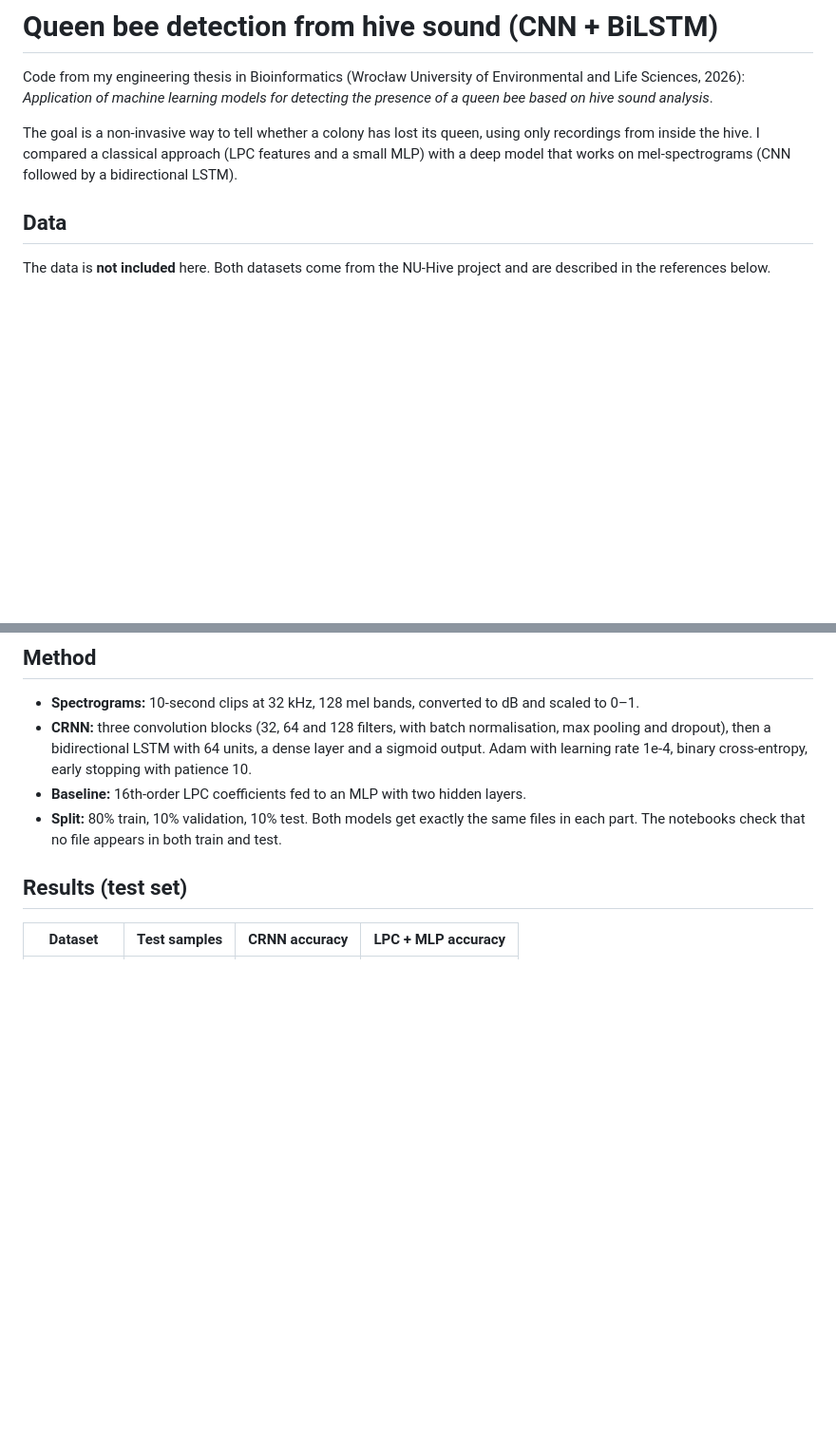
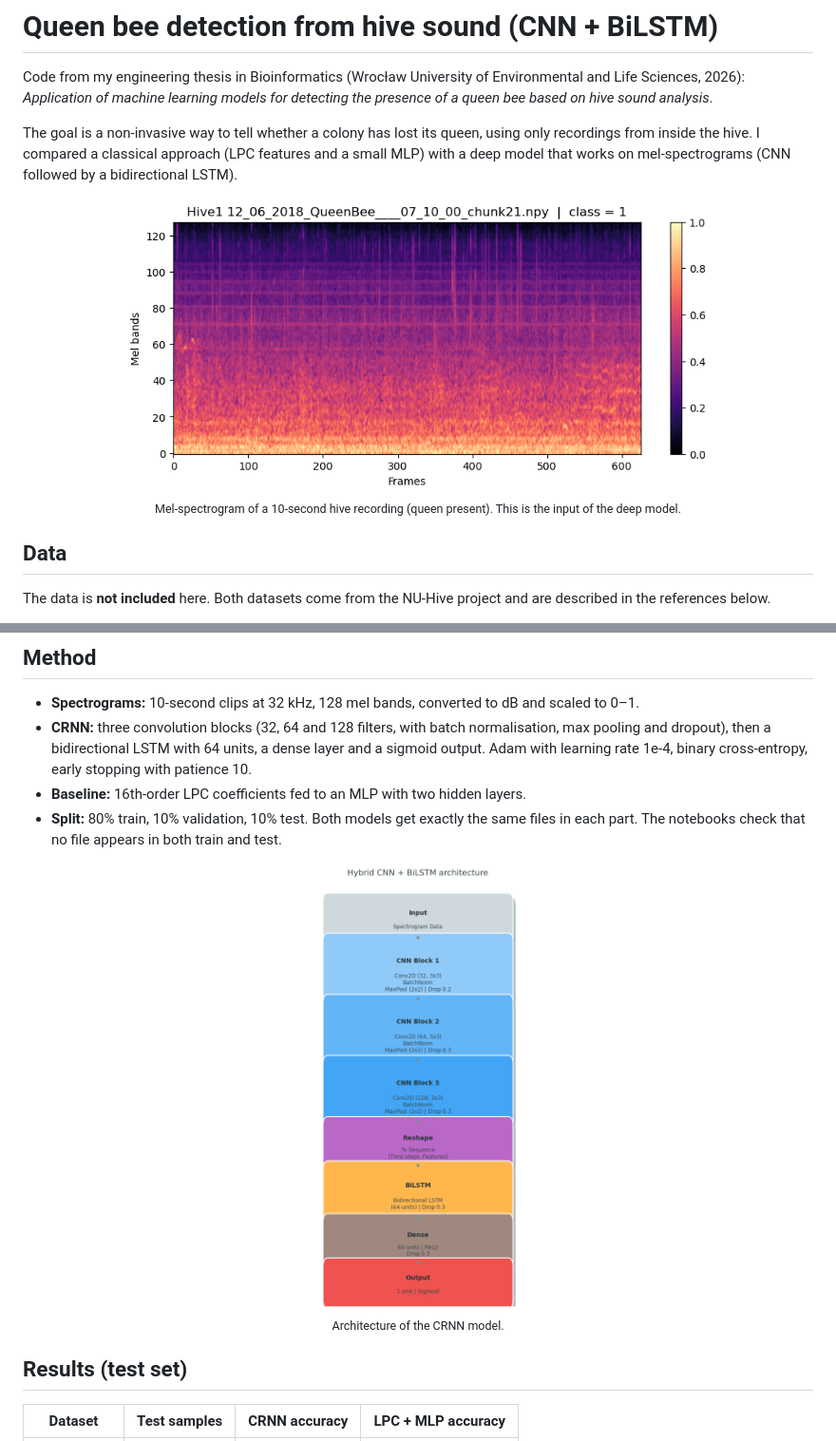
Before and after one commit to RelVexai/bee-queen-detection, a Markdown page: README.md, 2 parts joined by grey strips. Shown at 95% size. Rendered like a GitHub page; pictures changed too: images/crnn_architecture.png (added), images/spectrogram_example.png (added); blank space fills up the shorter version.

Commit message:
Add figures to README

```diff
--- a/README.md
+++ b/README.md
@@ -3,6 +3,11 @@
 Code from my engineering thesis in Bioinformatics (Wrocław University of Environmental and Life Sciences, 2026): *Application of machine learning models for detecting the presence of a queen bee based on hive sound analysis*.
 
 The goal is a non-invasive way to tell whether a colony has lost its queen, using only recordings from inside the hive. I compared a classical approach (LPC features and a small MLP) with a deep model that works on mel-spectrograms (CNN followed by a bidirectional LSTM).
+
+<p align="center">
+  <img src="images/spectrogram_example.png" alt="Mel-spectrogram of a 10-second hive recording" width="620"><br>
+  <sub>Mel-spectrogram of a 10-second hive recording (queen present). This is the input of the deep model.</sub>
+</p>
 
 ## Data
 
@@ -20,6 +25,11 @@ Paths in the notebooks are placeholders. To run the code you need to download th
 - **Baseline:** 16th-order LPC coefficients fed to an MLP with two hidden layers.
 - **Split:** 80% train, 10% validation, 10% test. Both models get exactly the same files in each part. The notebooks check that no file appears in both train and test.
 
+<p align="center">
+  <img src="images/crnn_architecture.png" alt="CNN + BiLSTM architecture" width="280"><br>
+  <sub>Architecture of the CRNN model.</sub>
+</p>
+
 ## Results (test set)
 
 | Dataset | Test samples | CRNN accuracy | LPC + MLP accuracy |
```
Also changed, not shown: other parts of README.md (+14 -1 lines), images/confusion_dataset1_crnn.png (added), images/confusion_dataset1_lpc.png (added), images/confusion_dataset2_crnn.png (added), images/confusion_dataset2_lpc.png (added).
